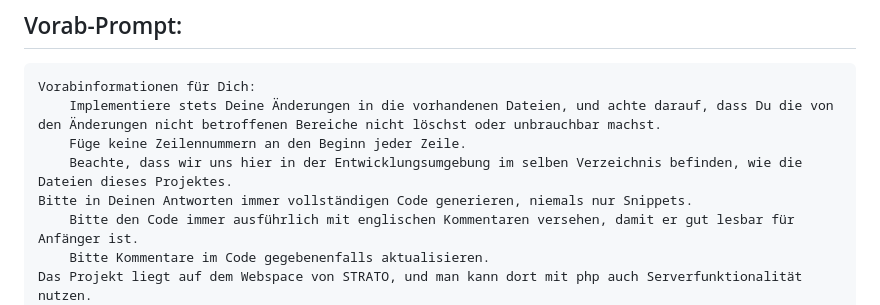
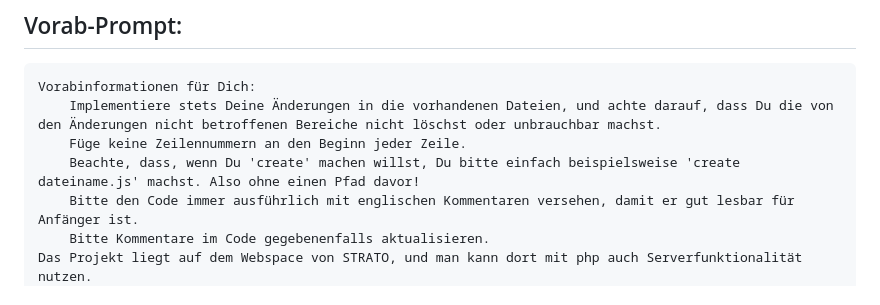
Before and after one commit to acerolakirsche/Befahrer_Mapper, a Markdown page: README.md, the part around the change. Rendered like a GitHub page.

```diff
--- a/README.md
+++ b/README.md
@@ -5,8 +5,7 @@
     Vorabinformationen für Dich:
 		Implementiere stets Deine Änderungen in die vorhandenen Dateien, und achte darauf, dass Du die von den Änderungen nicht betroffenen Bereiche nicht löschst oder unbrauchbar machst.
 		Füge keine Zeilennummern an den Beginn jeder Zeile.
-		Beachte, dass wir uns hier in der Entwicklungsumgebung im selben Verzeichnis befinden, wie die Dateien dieses Projektes.
-    Bitte in Deinen Antworten immer vollständigen Code generieren, niemals nur Snippets.
+		Beachte, dass, wenn Du 'create' machen willst, Du bitte einfach beispielsweise 'create dateiname.js' machst. Also ohne einen Pfad davor!
 		Bitte den Code immer ausführlich mit englischen Kommentaren versehen, damit er gut lesbar für Anfänger ist.
 		Bitte Kommentare im Code gegebenenfalls aktualisieren.
     Das Projekt liegt auf dem Webspace von STRATO, und man kann dort mit php auch Serverfunktionalität nutzen.
```
